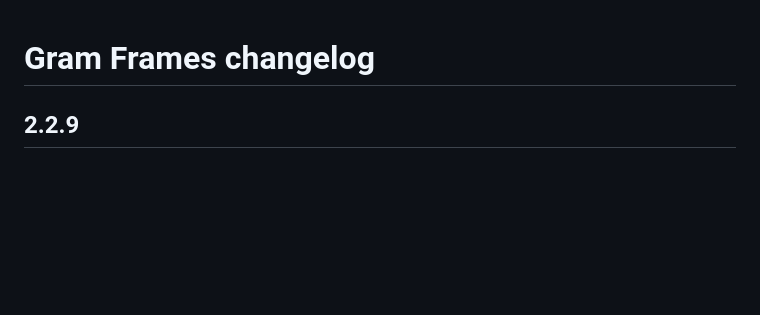
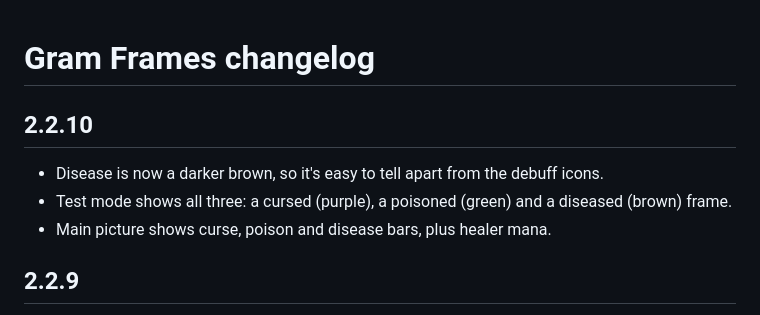
Before and after one commit to jonathanwehman/Gramframes, a Markdown page: CHANGELOG.md, the part around the change. Rendered like a GitHub page; blank space fills up the shorter version.

Commit message:
Gram Frames 2.2.10: disease preview, darker disease brown; main picture shows curse/poison/disease and healer mana
Co-Authored-By: Claude Opus 5.5 <noreply@anthropic.com>
Claude-Session: https://claude.ai/code/session_01QoGf5xWJXzgnF9kYyRAGWj

```diff
--- a/CHANGELOG.md
+++ b/CHANGELOG.md
@@ -1,4 +1,9 @@
 # Gram Frames changelog
+
+## 2.2.10
+- Disease is now a darker brown, so it's easy to tell apart from the debuff icons.
+- Test mode shows all three: a cursed (purple), a poisoned (green) and a diseased (brown) frame.
+- Main picture shows curse, poison and disease bars, plus healer mana.
 
 ## 2.2.9
 - When someone has a curse, poison, magic or disease you can remove, their health bar turns that color: **purple** for curse, **green** for poison, blue for magic, brown for disease. The debuff icon still shows.
```
Also changed, not shown: README.md (+1 -1 lines), images/gramframes-banner.png, 5 other files.
